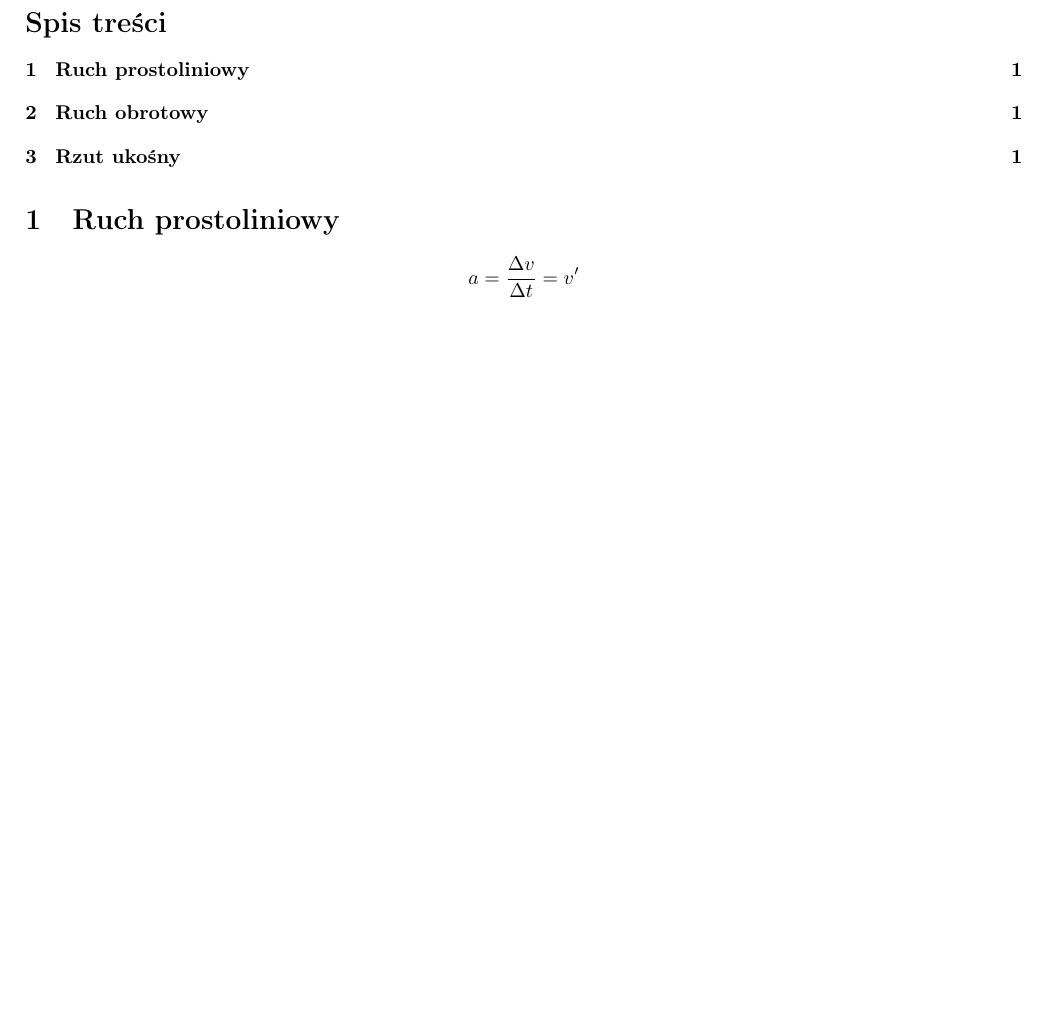
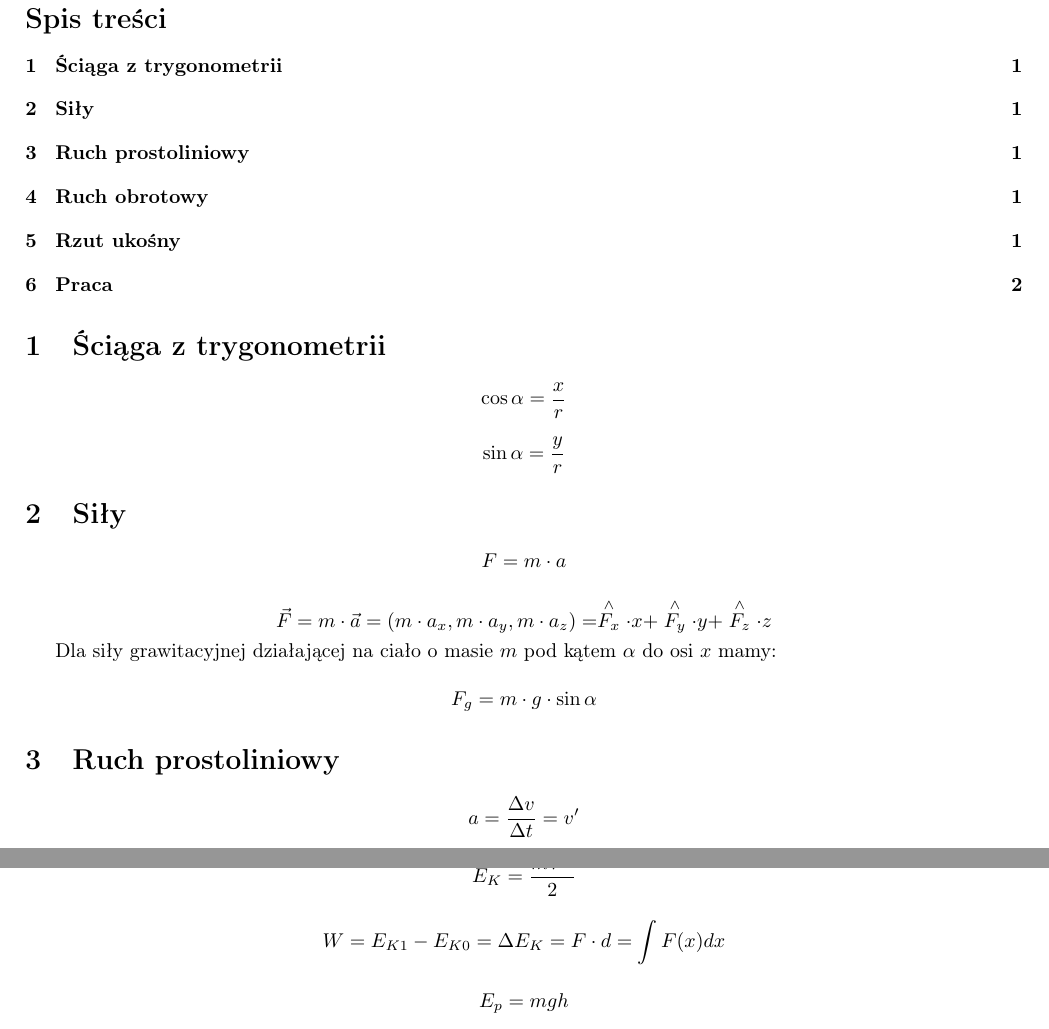
Before and after one commit to TCA166/notes, a LaTeX document (mechanika/mechanika.tex): part of the page before the commit and two parts of pages 1 and 2 of 2 after it, the two joined at a grey line, cut so that both start at the same text, the shorter picture padded with empty space. Compiled offline with pdfLaTeX.

Commit message:
Dod do fizyki

```diff
--- a/mechanika/mechanika.tex
+++ b/mechanika/mechanika.tex
@@ -5,6 +5,32 @@
 \begin{document}
 
 \tableofcontents
+
+\section{Ściąga z trygonometrii}
+
+$$
+\cos \alpha = \frac{x}{r}
+$$
+
+$$
+\sin \alpha = \frac{y}{r}
+$$
+
+\section{Siły}
+
+$$
+F = m \cdot a
+$$
+
+$$
+\vec{F} = m \cdot \vec{a} = (m \cdot a_x, m \cdot a_y, m \cdot a_z) = \stackrel{\wedge}{F_x} \cdot x + \stackrel{\wedge}{F_y} \cdot y + \stackrel{\wedge}{F_z} \cdot z
+$$
+
+Dla siły grawitacyjnej działającej na ciało o masie $m$ pod kątem $\alpha$ do osi $x$ mamy:
+
+$$
+F_g = m \cdot g \cdot \sin \alpha
+$$
 
 \section{Ruch prostoliniowy}
 
@@ -44,4 +70,18 @@ $$
 v_y = v_{0y} - gt = v_0 \sin \alpha - gt = \text{składnik y rzutu}
 $$
 
+\section{Praca}
+
+$$
+E_K = \frac{mV^2}{2}
+$$
+
+$$
+W = E_{K1} - E_{K0} = \Delta E_K = F \cdot d = \int F(x) dx
+$$
+
+$$
+E_p = mgh
+$$
+
 \end{document}
```
Also changed, not shown: README.md, mechanika/mechanika.pdf.
